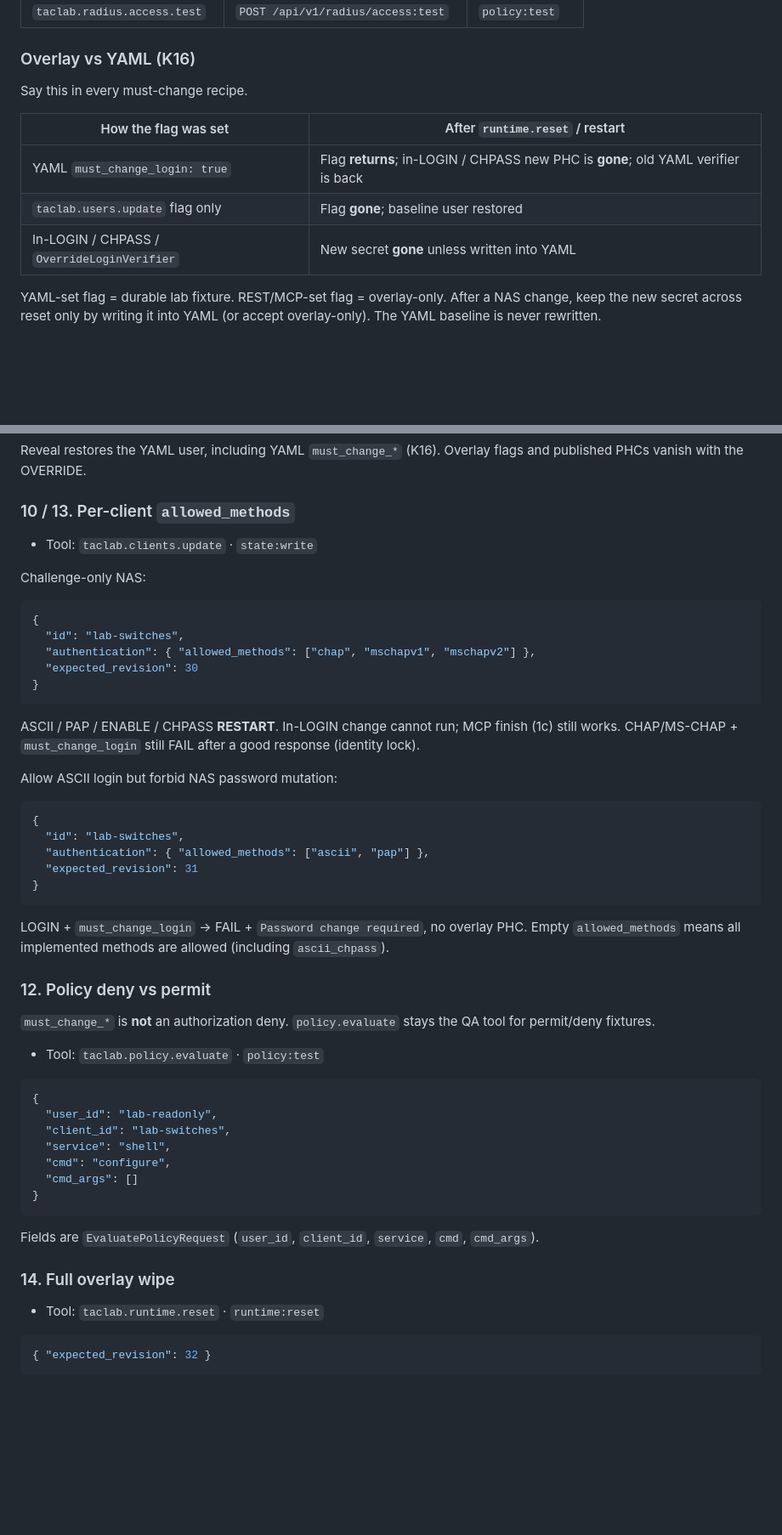
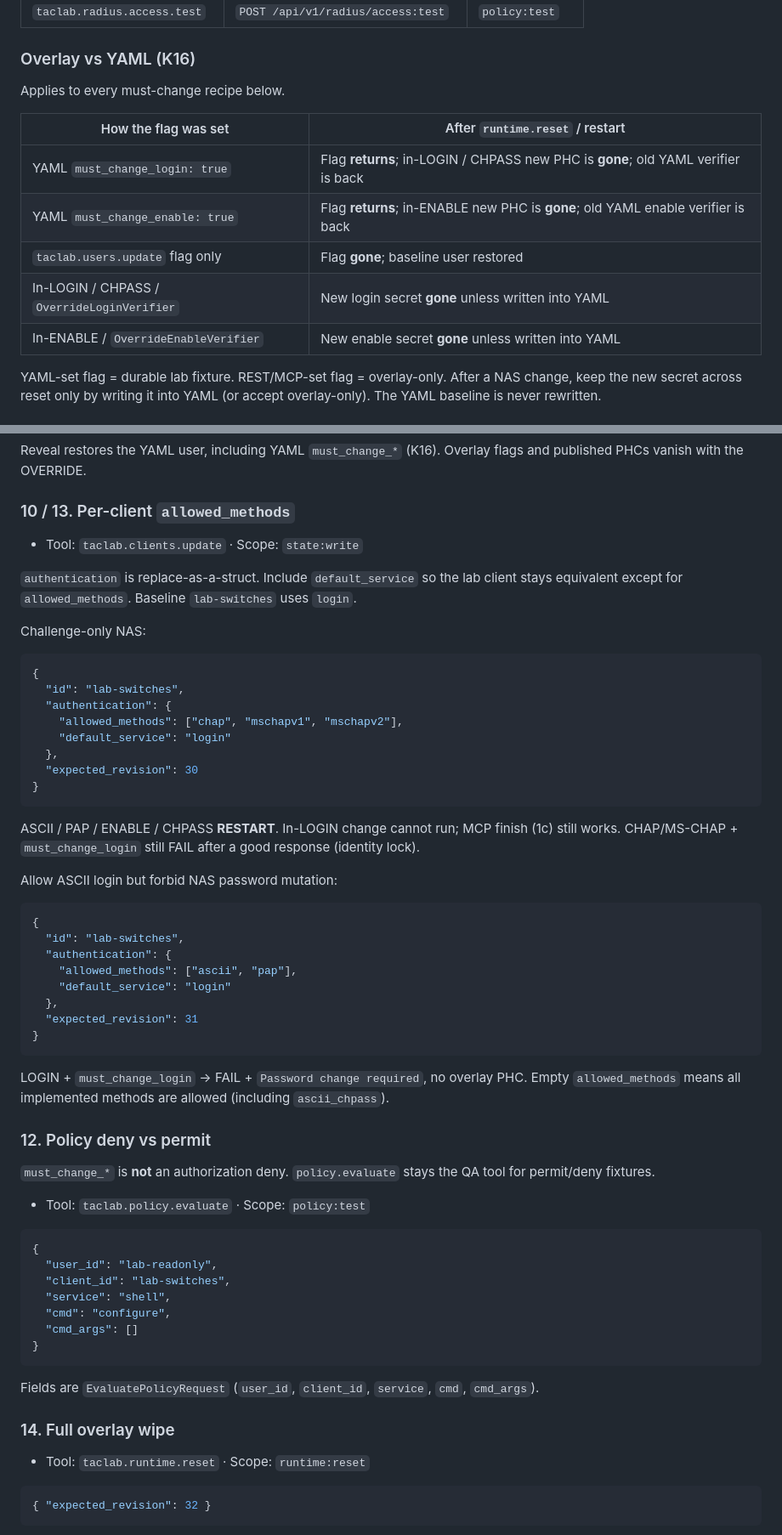
Before and after one commit to hilather/go-lab-tacacs-mcp, a Markdown page: docs/OPERATOR.md, 2 parts joined by grey strips. Shown at 85% size. Rendered like a GitHub page; blank space fills up the shorter version.

````diff
--- a/docs/OPERATOR.md
+++ b/docs/OPERATOR.md
@@ -334,13 +334,15 @@ RADIUS advertised status stays **`partial`**. There is no Access-Challenge, no M
 
 ### Overlay vs YAML (K16)
 
-Say this in every must-change recipe.
+Applies to every must-change recipe below.
 
 | How the flag was set | After `runtime.reset` / restart |
 |---|---|
 | YAML `must_change_login: true` | Flag **returns**; in-LOGIN / CHPASS new PHC is **gone**; old YAML verifier is back |
+| YAML `must_change_enable: true` | Flag **returns**; in-ENABLE new PHC is **gone**; old YAML enable verifier is back |
 | `taclab.users.update` flag only | Flag **gone**; baseline user restored |
-| In-LOGIN / CHPASS / `OverrideLoginVerifier` | New secret **gone** unless written into YAML |
+| In-LOGIN / CHPASS / `OverrideLoginVerifier` | New login secret **gone** unless written into YAML |
+| In-ENABLE / `OverrideEnableVerifier` | New enable secret **gone** unless written into YAML |
 
 YAML-set flag = durable lab fixture. REST/MCP-set flag = overlay-only. After a NAS change, keep the new secret across reset only by writing it into YAML (or accept overlay-only). The YAML baseline is never rewritten.
 
@@ -484,14 +532,19 @@ Reveal restores the YAML user, including YAML `must_change_*` (K16). Overlay fla
 
 ### 10 / 13. Per-client `allowed_methods`
 
-- Tool: `taclab.clients.update` · `state:write`
+- Tool: `taclab.clients.update` · Scope: `state:write`
+
+`authentication` is replace-as-a-struct. Include `default_service` so the lab client stays equivalent except for `allowed_methods`. Baseline `lab-switches` uses `login`.
 
 Challenge-only NAS:
 
 ```json
 {
   "id": "lab-switches",
-  "authentication": { "allowed_methods": ["chap", "mschapv1", "mschapv2"] },
+  "authentication": {
+    "allowed_methods": ["chap", "mschapv1", "mschapv2"],
+    "default_service": "login"
+  },
   "expected_revision": 30
 }
 ```
@@ -503,7 +556,10 @@ Allow ASCII login but forbid NAS password mutation:
 ```json
 {
   "id": "lab-switches",
-  "authentication": { "allowed_methods": ["ascii", "pap"] },
+  "authentication": {
+    "allowed_methods": ["ascii", "pap"],
+    "default_service": "login"
+  },
   "expected_revision": 31
 }
 ```
@@ -514,7 +570,7 @@ LOGIN + `must_change_login` → FAIL + `Password change required`, no overlay PH
 
 `must_change_*` is **not** an authorization deny. `policy.evaluate` stays the QA tool for permit/deny fixtures.
 
-- Tool: `taclab.policy.evaluate` · `policy:test`
+- Tool: `taclab.policy.evaluate` · Scope: `policy:test`
 
 ```json
 {
@@ -530,7 +586,7 @@ Fields are `EvaluatePolicyRequest` (`user_id`, `client_id`, `service`, `cmd`, `c
 
 ### 14. Full overlay wipe
 
-- Tool: `taclab.runtime.reset` · `runtime:reset`
+- Tool: `taclab.runtime.reset` · Scope: `runtime:reset`
 
 ```json
 { "expected_revision": 32 }
````
Also changed, not shown: other parts of docs/OPERATOR.md (+56 -10 lines).
